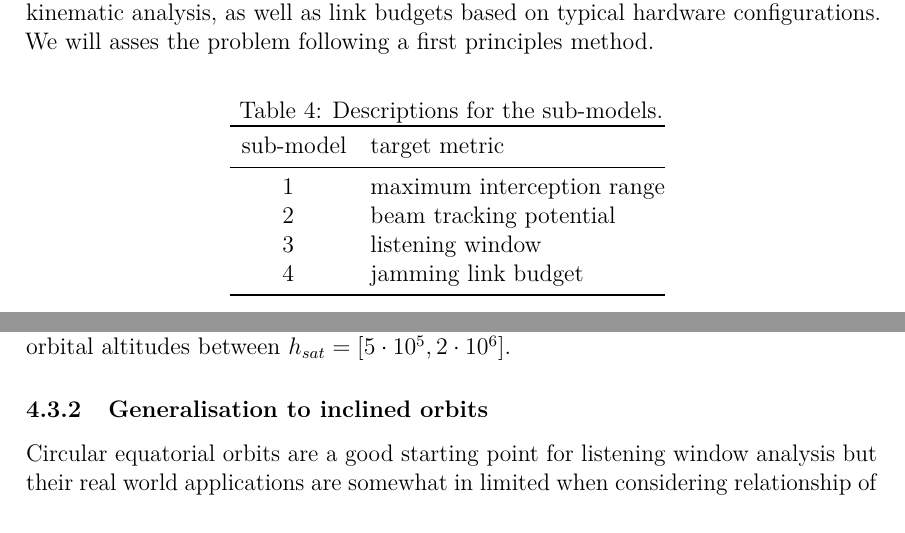
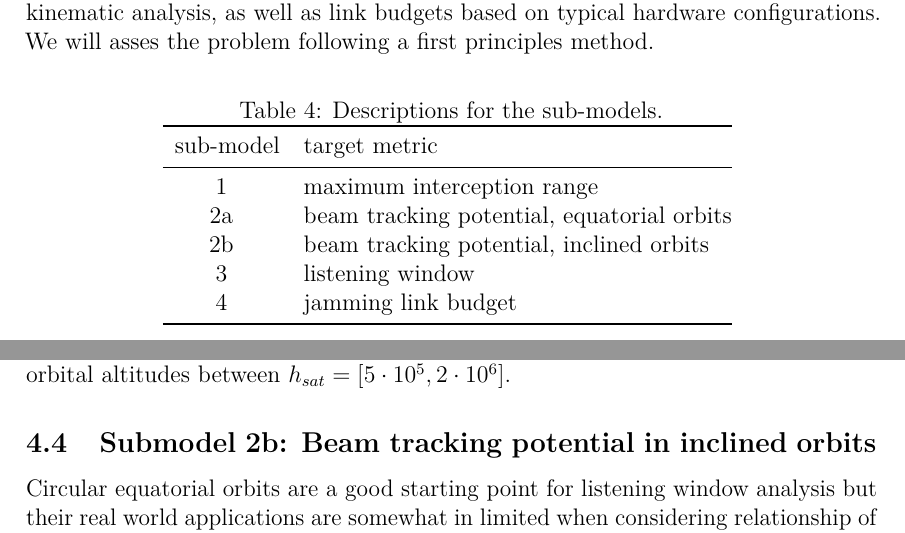
Before and after one commit to msaynevirta/vsat-uplink-interception, a LaTeX thesis (doc/main.tex): two parts of pages 28 and 34 of 48, joined at a grey line, cut so that both start at the same text. Compiled offline with pdfLaTeX.

Commit message:
restructuring the results chapter

```diff
--- a/doc/main.tex
+++ b/doc/main.tex
@@ -1039,11 +1039,12 @@ We will asses the problem following a first principles method. % tarkastelu tapa
   \caption{Descriptions for the sub-models.}
   \begin{tabular}{@{}cl@{}}
   \toprule
-  \multicolumn{1}{l}{sub-model} & target metric              \\ \midrule
-  1                             & maximum interception range \\
-  2                             & beam tracking potential    \\
-  3                             & listening window           \\
-  4                             & jamming link budget        \\ \bottomrule
+  \multicolumn{1}{l}{sub-model} & target metric                              \\ \midrule
+  1                             & maximum interception range                 \\
+  2a                            & beam tracking potential, equatorial orbits \\
+  2b                            & beam tracking potential, inclined orbits   \\
+  3                             & listening window                           \\
+  4                             & jamming link budget                        \\ \bottomrule
   \end{tabular}
   \label{table-sub-model-descriptions}
 \end{table}
@@ -1250,8 +1249,7 @@ The graph can be observed approaching the rotational velocity of the Earth when
 As the graph is computed in the ECF coordinate frame, we can se sub-satellite velocity approaching zero, which means that the satellite appears fixed in its position in the sky.
 Cubically decreasing nature of $v_{sat}$ leads to radically higher values for LEO with $v_{sat}$ values ranging roughly between 5 and 7\ km/s in orbital altitudes between $h_{sat} = [5 \cdot 10^5, 2 \cdot 10^6]$.
 
-%% TODO: 2b alaotsikkoon?
-\subsubsection{Generalisation to inclined orbits}
+\subsection{Submodel 2b: Beam tracking potential in inclined orbits}
 
 Circular equatorial orbits are a good starting point for listening window analysis but their real world applications are somewhat in limited when considering relationship of orbital altitude to coverage and latency.
 As discussed in section \ref{sect-orbits} and visualised in table \ref{table-megaconstellation-characteristics}, modern satellite megaconstellations aim to achieve worldwide coverage by placing a number of satellites into inclined circular Earth orbits.
```
Also changed, not shown: doc/main.pdf, doc/main.tex (10 more changed lines).
